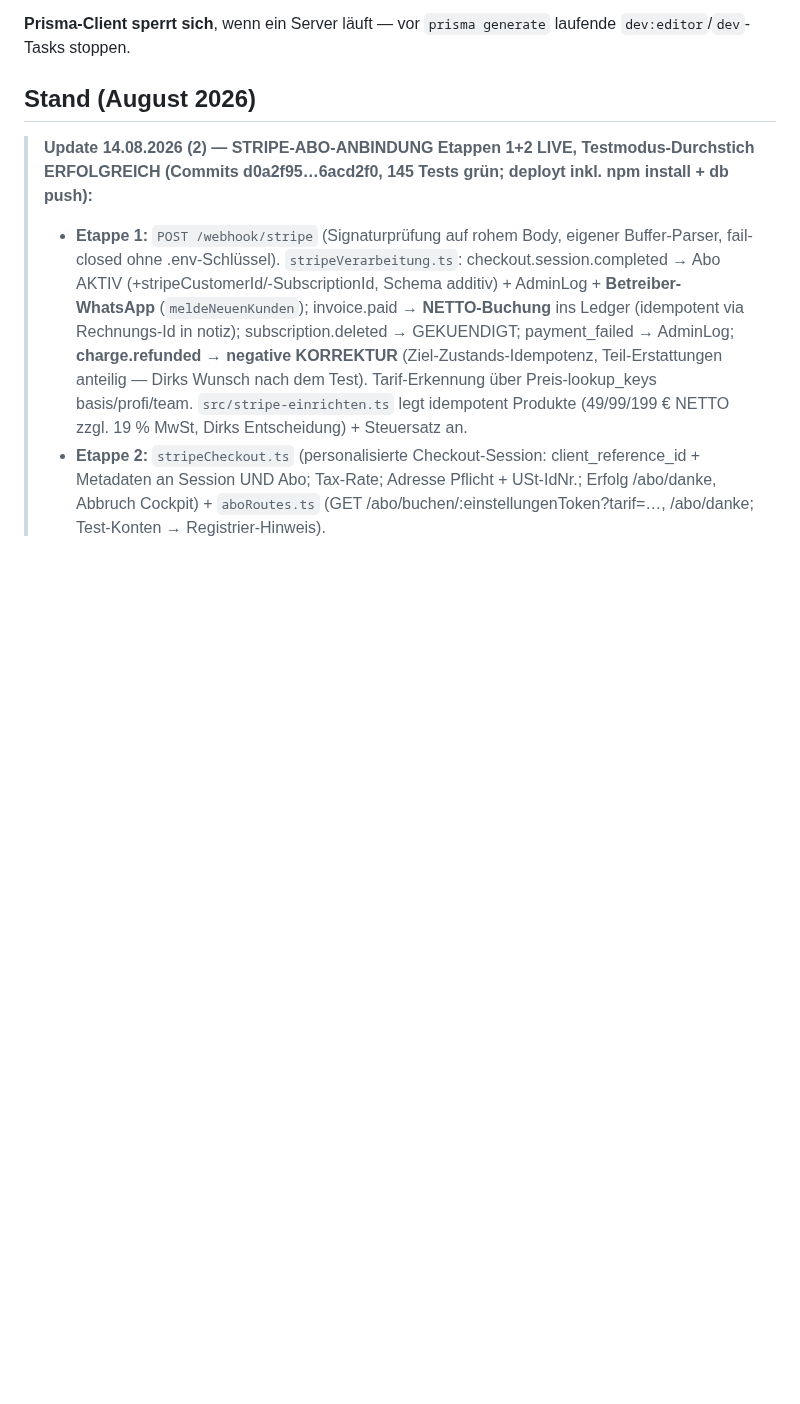
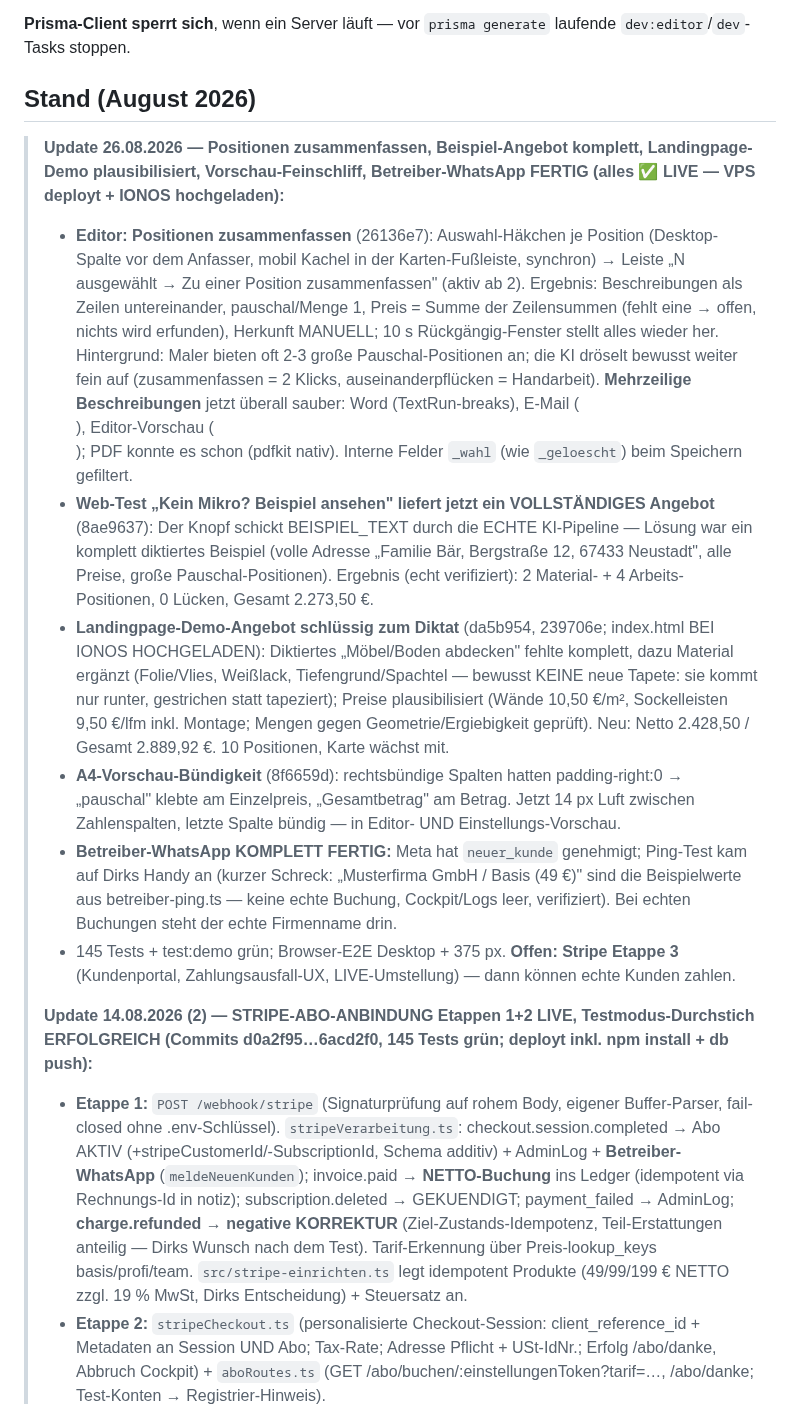
Before and after one commit to Produktwerke/auftragsboss, a Markdown page: CLAUDE.md, the part around the change. GitHub-like rendering; blank space fills up the shorter version.

Commit message:
CLAUDE.md: Update 26.08. (Zusammenfassen, Beispiel-Angebot, Landingpage-Demo, Vorschau-Fix, WhatsApp-Alarm fertig)
Co-Authored-By: Claude Fable 5 <noreply@anthropic.com>

```diff
--- a/CLAUDE.md
+++ b/CLAUDE.md
@@ -120,6 +120,33 @@ laufende `dev:editor`/`dev`-Tasks stoppen.
 
 ## Stand (August 2026)
 
+> **Update 26.08.2026 — Positionen zusammenfassen, Beispiel-Angebot komplett, Landingpage-Demo plausibilisiert, Vorschau-Feinschliff, Betreiber-WhatsApp FERTIG (alles ✅ LIVE — VPS deployt + IONOS hochgeladen):**
+> - **Editor: Positionen zusammenfassen** (26136e7): Auswahl-Häkchen je Position (Desktop-Spalte vor dem
+>   Anfasser, mobil Kachel in der Karten-Fußleiste, synchron) → Leiste „N ausgewählt → Zu einer Position
+>   zusammenfassen" (aktiv ab 2). Ergebnis: Beschreibungen als Zeilen untereinander, pauschal/Menge 1,
+>   Preis = Summe der Zeilensummen (fehlt eine → offen, nichts wird erfunden), Herkunft MANUELL; 10 s
+>   Rückgängig-Fenster stellt alles wieder her. Hintergrund: Maler bieten oft 2-3 große Pauschal-Positionen an;
+>   die KI dröselt bewusst weiter fein auf (zusammenfassen = 2 Klicks, auseinanderpflücken = Handarbeit).
+>   **Mehrzeilige Beschreibungen** jetzt überall sauber: Word (TextRun-breaks), E-Mail (<br>), Editor-Vorschau
+>   (<br>); PDF konnte es schon (pdfkit nativ). Interne Felder `_wahl` (wie `_geloescht`) beim Speichern gefiltert.
+> - **Web-Test „Kein Mikro? Beispiel ansehen" liefert jetzt ein VOLLSTÄNDIGES Angebot** (8ae9637): Der Knopf
+>   schickt BEISPIEL_TEXT durch die ECHTE KI-Pipeline — Lösung war ein komplett diktiertes Beispiel (volle
+>   Adresse „Familie Bär, Bergstraße 12, 67433 Neustadt", alle Preise, große Pauschal-Positionen). Ergebnis
+>   (echt verifiziert): 2 Material- + 4 Arbeits-Positionen, 0 Lücken, Gesamt 2.273,50 €.
+> - **Landingpage-Demo-Angebot schlüssig zum Diktat** (da5b954, 239706e; index.html BEI IONOS HOCHGELADEN):
+>   Diktiertes „Möbel/Boden abdecken" fehlte komplett, dazu Material ergänzt (Folie/Vlies, Weißlack,
+>   Tiefengrund/Spachtel — bewusst KEINE neue Tapete: sie kommt nur runter, gestrichen statt tapeziert);
+>   Preise plausibilisiert (Wände 10,50 €/m², Sockelleisten 9,50 €/lfm inkl. Montage; Mengen gegen
+>   Geometrie/Ergiebigkeit geprüft). Neu: Netto 2.428,50 / Gesamt 2.889,92 €. 10 Positionen, Karte wächst mit.
+> - **A4-Vorschau-Bündigkeit** (8f6659d): rechtsbündige Spalten hatten padding-right:0 → „pauschal" klebte am
+>   Einzelpreis, „Gesamtbetrag" am Betrag. Jetzt 14 px Luft zwischen Zahlenspalten, letzte Spalte bündig —
+>   in Editor- UND Einstellungs-Vorschau.
+> - **Betreiber-WhatsApp KOMPLETT FERTIG:** Meta hat `neuer_kunde` genehmigt; Ping-Test kam auf Dirks Handy an
+>   (kurzer Schreck: „Musterfirma GmbH / Basis (49 €)" sind die Beispielwerte aus betreiber-ping.ts — keine
+>   echte Buchung, Cockpit/Logs leer, verifiziert). Bei echten Buchungen steht der echte Firmenname drin.
+> - 145 Tests + test:demo grün; Browser-E2E Desktop + 375 px. **Offen: Stripe Etappe 3** (Kundenportal,
+>   Zahlungsausfall-UX, LIVE-Umstellung) — dann können echte Kunden zahlen.
+>
 > **Update 14.08.2026 (2) — STRIPE-ABO-ANBINDUNG Etappen 1+2 LIVE, Testmodus-Durchstich ERFOLGREICH (Commits d0a2f95…6acd2f0, 145 Tests grün; deployt inkl. npm install + db push):**
 > - **Etappe 1:** `POST /webhook/stripe` (Signaturprüfung auf rohem Body, eigener Buffer-Parser, fail-closed ohne
 >   .env-Schlüssel). `stripeVerarbeitung.ts`: checkout.session.completed → Abo AKTIV (+stripeCustomerId/-SubscriptionId,
```
